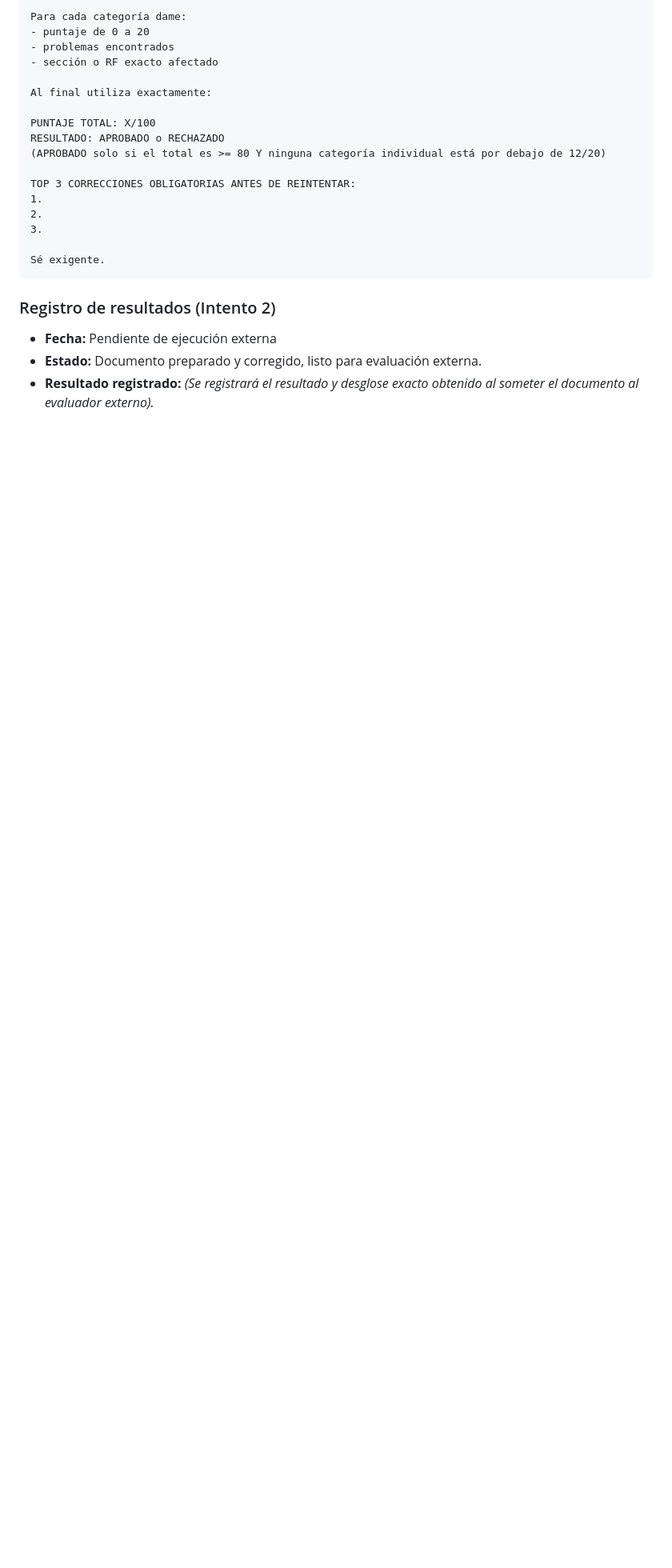
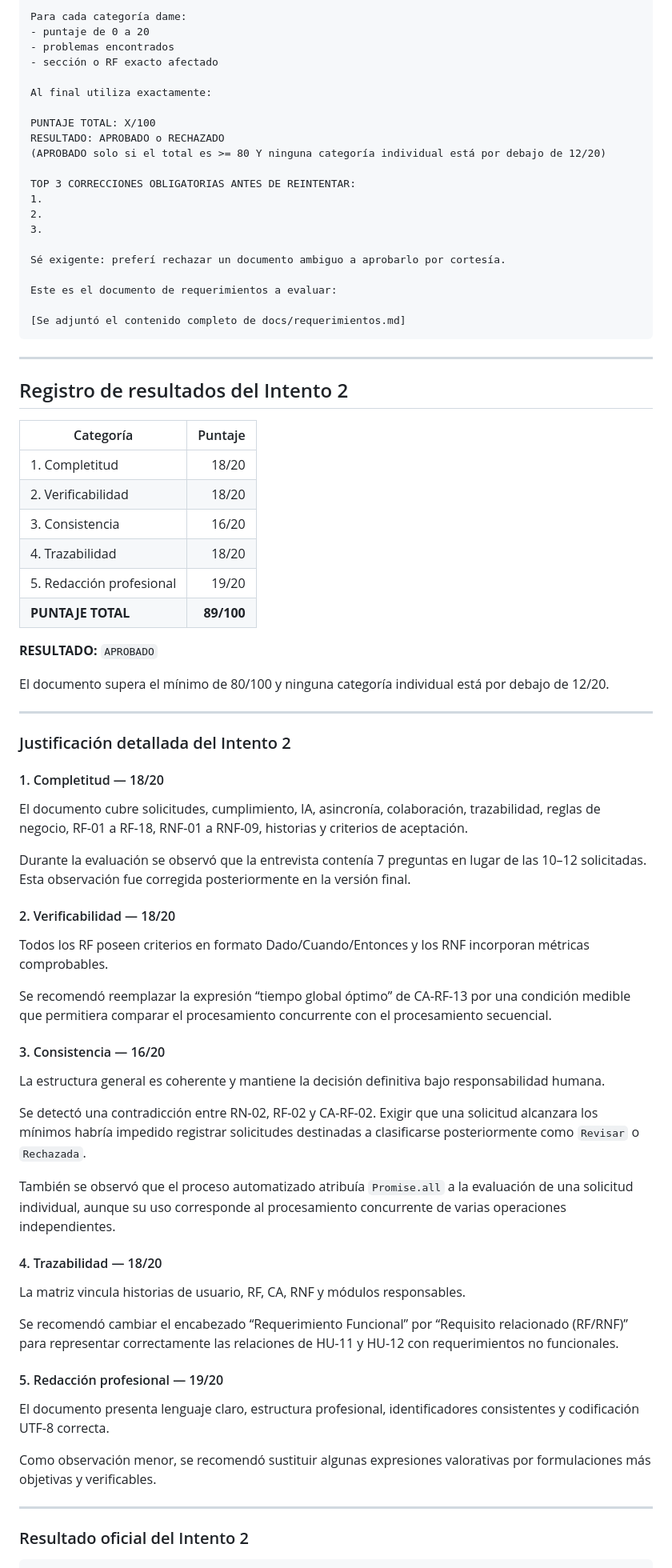
Before and after one commit to ernestolibbylugo/zoncafrancatica, a Markdown page: docs/validacion-ia.md, the part around one of its changes. Shown at 80% size. Drawn GitHub-style; blank space fills up the shorter version.

````diff
--- a/docs/validacion-ia.md
+++ b/docs/validacion-ia.md
@@ -91,10 +148,67 @@ TOP 3 CORRECCIONES OBLIGATORIAS ANTES DE REINTENTAR:
 2.
 3.
 
-Sé exigente.
+Sé exigente: preferí rechazar un documento ambiguo a aprobarlo por cortesía.
+
+Este es el documento de requerimientos a evaluar:
+
+[Se adjuntó el contenido completo de docs/requerimientos.md]
 ```
 
-### Registro de resultados (Intento 2)
-- **Fecha:** Pendiente de ejecución externa
-- **Estado:** Documento preparado y corregido, listo para evaluación externa.
-- **Resultado registrado:** *(Se registrará el resultado y desglose exacto obtenido al someter el documento al evaluador externo).*
+---
+
+## Registro de resultados del Intento 2
+
+| Categoría                |    Puntaje |
+| ------------------------ | ---------: |
+| 1. Completitud           |      18/20 |
+| 2. Verificabilidad       |      18/20 |
+| 3. Consistencia          |      16/20 |
+| 4. Trazabilidad          |      18/20 |
+| 5. Redacción profesional |      19/20 |
+| **PUNTAJE TOTAL**        | **89/100** |
+
+**RESULTADO:** `APROBADO`
+
+El documento supera el mínimo de 80/100 y ninguna categoría individual está por debajo de 12/20.
+
+---
+
+### Justificación detallada del Intento 2
+
+#### 1. Completitud — 18/20
+
+El documento cubre solicitudes, cumplimiento, IA, asincronía, colaboración, trazabilidad, reglas de negocio, RF-01 a RF-18, RNF-01 a RNF-09, historias y criterios de aceptación.
+
+Durante la evaluación se observó que la entrevista contenía 7 preguntas en lugar de las 10–12 solicitadas. Esta observación fue corregida posteriormente en la versión final.
+
+#### 2. Verificabilidad — 18/20
+
+Todos los RF poseen criterios en formato Dado/Cuando/Entonces y los RNF incorporan métricas comprobables.
+
+Se recomendó reemplazar la expresión “tiempo global óptimo” de CA-RF-13 por una condición medible que permitiera comparar el procesamiento concurrente con el procesamiento secuencial.
+
+#### 3. Consistencia — 16/20
+
+La estructura general es coherente y mantiene la decisión definitiva bajo responsabilidad humana.
+
+Se detectó una contradicción entre RN-02, RF-02 y CA-RF-02. Exigir que una solicitud alcanzara los mínimos habría impedido registrar solicitudes destinadas a clasificarse posteriormente como `Revisar` o `Rechazada`.
+
+También se observó que el proceso automatizado atribuía `Promise.all` a la evaluación de una solicitud individual, aunque su uso corresponde al procesamiento concurrente de varias operaciones independientes.
+
+#### 4. Trazabilidad — 18/20
+
+La matriz vincula historias de usuario, RF, CA, RNF y módulos responsables.
+
+Se recomendó cambiar el encabezado “Requerimiento Funcional” por “Requisito relacionado (RF/RNF)” para representar correctamente las relaciones de HU-11 y HU-12 con requerimientos no funcionales.
+
+#### 5. Redacción profesional — 19/20
+
+El documento presenta lenguaje claro, estructura profesional, identificadores consistentes y codificación UTF-8 correcta.
+
+Como observación menor, se recomendó sustituir algunas expresiones valorativas por formulaciones más objetivas y verificables.
+
+---
+
+### Resultado oficial del Intento 2
+
````
Also changed, not shown: other parts of docs/validacion-ia.md (+160 -34 lines).
